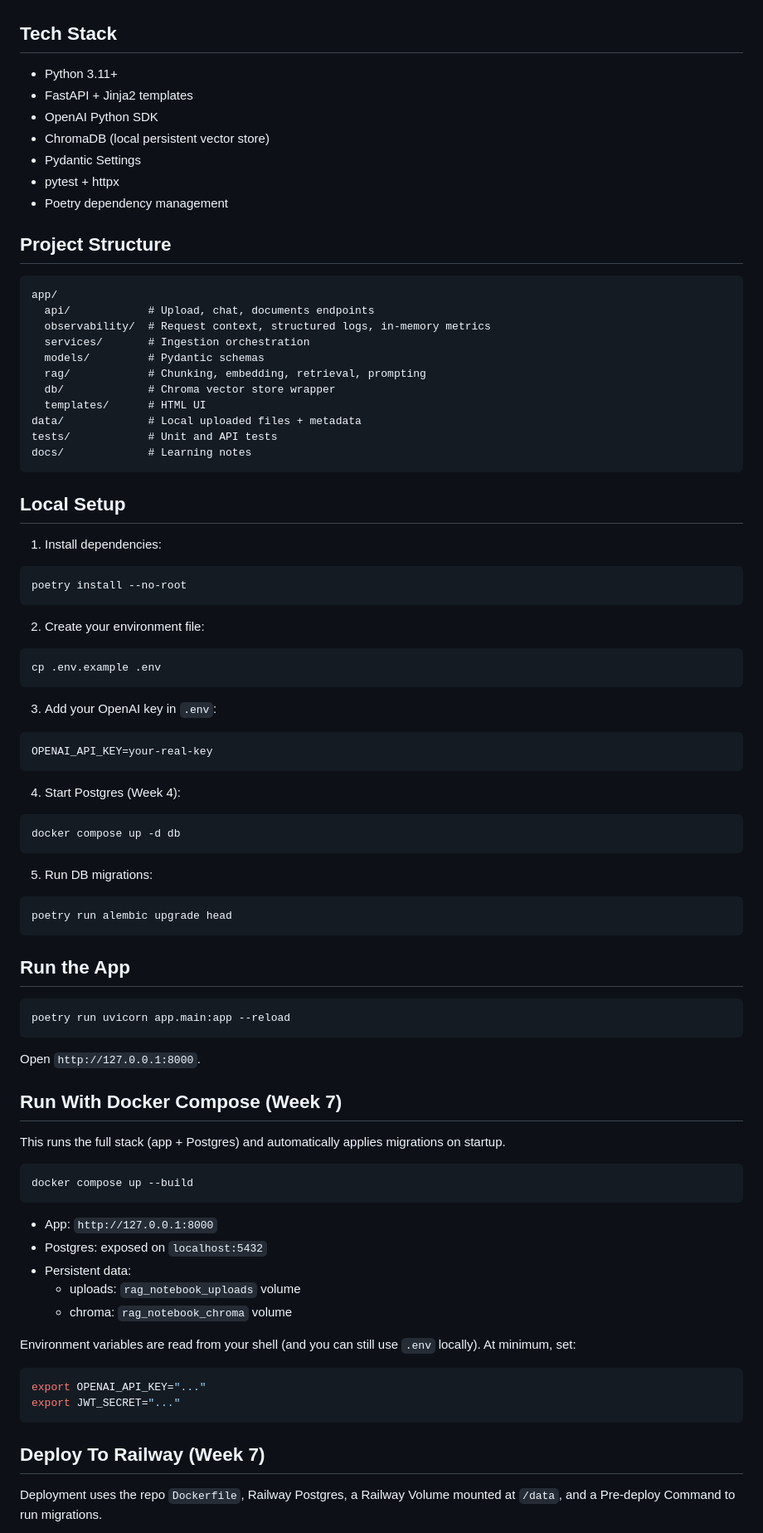
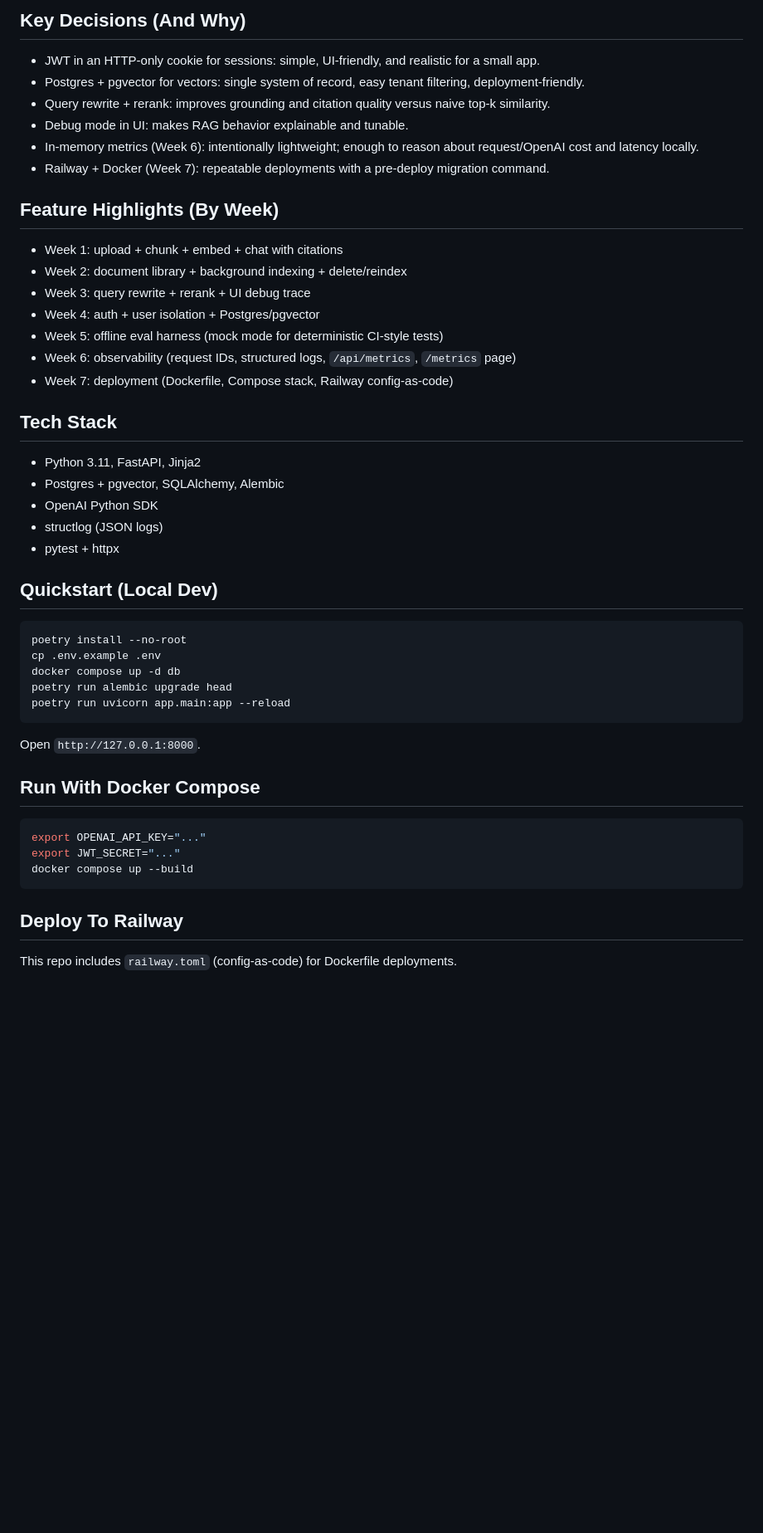
Before and after one commit to svistas/rag-notebook, a Markdown page: README.md, the part around one of its changes. Shown at 83% size. Rendered like a GitHub page; blank space fills up the shorter version.

````diff
--- a/README.md
+++ b/README.md
@@ -30,92 +90,52 @@ Week 6 adds lightweight observability:
+## Key Decisions (And Why)
+
+- JWT in an HTTP-only cookie for sessions: simple, UI-friendly, and realistic for a small app.
+- Postgres + pgvector for vectors: single system of record, easy tenant filtering, deployment-friendly.
+- Query rewrite + rerank: improves grounding and citation quality versus naive top-k similarity.
+- Debug mode in UI: makes RAG behavior explainable and tunable.
+- In-memory metrics (Week 6): intentionally lightweight; enough to reason about request/OpenAI cost and latency locally.
+- Railway + Docker (Week 7): repeatable deployments with a pre-deploy migration command.
+
+
+## Feature Highlights (By Week)
+
+- Week 1: upload + chunk + embed + chat with citations
+- Week 2: document library + background indexing + delete/reindex
+- Week 3: query rewrite + rerank + UI debug trace
+- Week 4: auth + user isolation + Postgres/pgvector
+- Week 5: offline eval harness (mock mode for deterministic CI-style tests)
+- Week 6: observability (request IDs, structured logs, `/api/metrics`, `/metrics` page)
+- Week 7: deployment (Dockerfile, Compose stack, Railway config-as-code)
 
 ## Tech Stack
 
-- Python 3.11+
-- FastAPI + Jinja2 templates
+- Python 3.11, FastAPI, Jinja2
+- Postgres + pgvector, SQLAlchemy, Alembic
 - OpenAI Python SDK
-- ChromaDB (local persistent vector store)
-- Pydantic Settings
+- structlog (JSON logs)
 - pytest + httpx
-- Poetry dependency management
 
-## Project Structure
-
-```text
-app/
-  api/            # Upload, chat, documents endpoints
-  observability/  # Request context, structured logs, in-memory metrics
-  services/       # Ingestion orchestration
-  models/         # Pydantic schemas
-  rag/            # Chunking, embedding, retrieval, prompting
-  db/             # Chroma vector store wrapper
-  templates/      # HTML UI
-data/             # Local uploaded files + metadata
-tests/            # Unit and API tests
-docs/             # Learning notes
-```
-
-## Local Setup
-
-1. Install dependencies:
+## Quickstart (Local Dev)
 
 ```bash
 poetry install --no-root
-```
-
-2. Create your environment file:
-
-```bash
 cp .env.example .env
-```
-
-3. Add your OpenAI key in `.env`:
-
-```env
-OPENAI_API_KEY=your-real-key
-```
-
-4. Start Postgres (Week 4):
-
-```bash
 docker compose up -d db
-```
-
-5. Run DB migrations:
-
-```bash
 poetry run alembic upgrade head
-```
-
-## Run the App
-
-```bash
 poetry run uvicorn app.main:app --reload
 ```
 
 Open `http://127.0.0.1:8000`.
 
-## Run With Docker Compose (Week 7)
-
-This runs the full stack (app + Postgres) and automatically applies migrations on startup.
-
-```bash
-docker compose up --build
-```
-
-- App: `http://127.0.0.1:8000`
-- Postgres: exposed on `localhost:5432`
-- Persistent data:
-  - uploads: `rag_notebook_uploads` volume
-  - chroma: `rag_notebook_chroma` volume
-
-Environment variables are read from your shell (and you can still use `.env` locally). At minimum, set:
+## Run With Docker Compose
 
 ```bash
 export OPENAI_API_KEY="..."
 export JWT_SECRET="..."
+docker compose up --build
 ```
 
-## Deploy To Railway (Week 7)
+## Deploy To Railway
 
-Deployment uses the repo `Dockerfile`, Railway Postgres, a Railway Volume mounted at `/data`, and a Pre-deploy Command to run migrations.
+This repo includes `railway.toml` (config-as-code) for Dockerfile deployments.
 
````
Also changed, not shown: other parts of README.md (+99 -100 lines).
